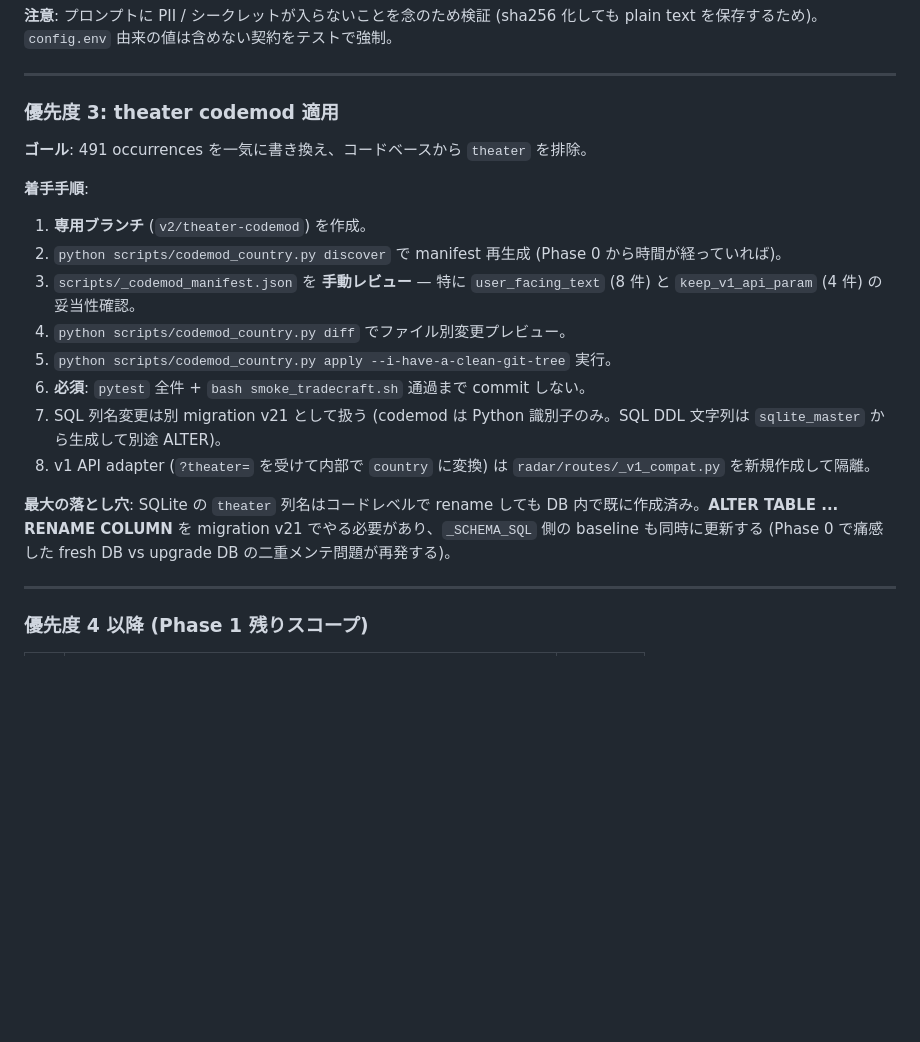
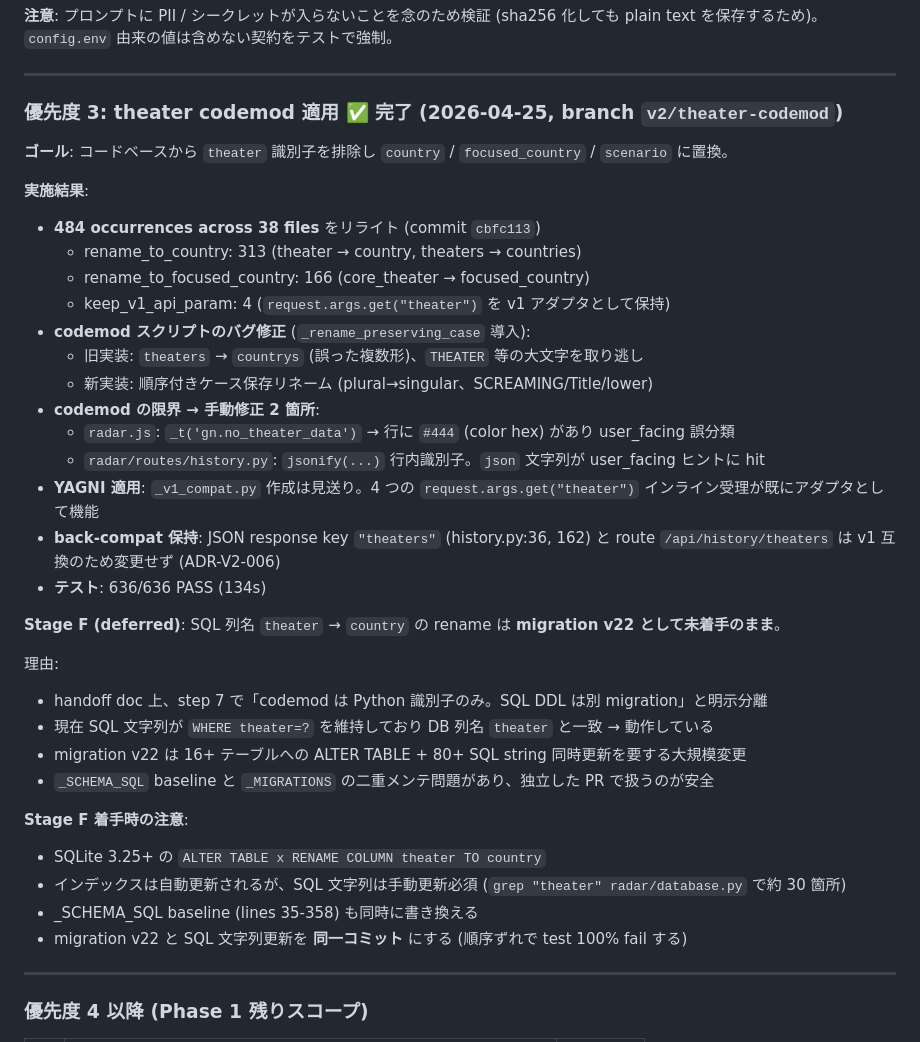
Before and after one commit to kamonegi13/DDoS-Radar, a Markdown page: docs/design/v2-phase1-handoff.md, the part around the change. GitHub-like rendering; blank space fills up the shorter version.

Commit message:
docs: mark priority 3 (theater codemod) complete + defer migration v22
Updated handoff doc to reflect completion of ADR-V2-006 codemod application
on branch v2/theater-codemod (484 occurrences across 38 files, 636/636 tests
pass).

Stage F (SQL column rename via migration v22) is documented as deferred —
SQLite ALTER TABLE + _SCHEMA_SQL baseline + ~30 SQL string literal updates
must land in a single commit to avoid breaking tests, so it's split into
its own PR.

```diff
--- a/docs/design/v2-phase1-handoff.md
+++ b/docs/design/v2-phase1-handoff.md
@@ -84,21 +84,38 @@
 
 ---
 
-### 優先度 3: theater codemod 適用
+### 優先度 3: theater codemod 適用 ✅ **完了** (2026-04-25, branch `v2/theater-codemod`)
 
-**ゴール**: 491 occurrences を一気に書き換え、コードベースから `theater` を排除。
+**ゴール**: コードベースから `theater` 識別子を排除し `country` / `focused_country` / `scenario` に置換。
 
-**着手手順**:
-1. **専用ブランチ** (`v2/theater-codemod`) を作成。
-2. `python scripts/codemod_country.py discover` で manifest 再生成 (Phase 0 から時間が経っていれば)。
-3. `scripts/_codemod_manifest.json` を **手動レビュー** — 特に `user_facing_text` (8 件) と `keep_v1_api_param` (4 件) の妥当性確認。
-4. `python scripts/codemod_country.py diff` でファイル別変更プレビュー。
-5. `python scripts/codemod_country.py apply --i-have-a-clean-git-tree` 実行。
-6. **必須**: `pytest` 全件 + `bash smoke_tradecraft.sh` 通過まで commit しない。
-7. SQL 列名変更は別 migration v21 として扱う (codemod は Python 識別子のみ。SQL DDL 文字列は `sqlite_master` から生成して別途 ALTER)。
-8. v1 API adapter (`?theater=` を受けて内部で `country` に変換) は `radar/routes/_v1_compat.py` を新規作成して隔離。
+**実施結果**:
+- **484 occurrences across 38 files** をリライト (commit `cbfc113`)
+  - rename_to_country: 313 (theater → country, theaters → countries)
+  - rename_to_focused_country: 166 (core_theater → focused_country)
+  - keep_v1_api_param: 4 (`request.args.get("theater")` を v1 アダプタとして保持)
+- **codemod スクリプトのバグ修正** (`_rename_preserving_case` 導入):
+  - 旧実装: `theaters` → `countrys` (誤った複数形)、`THEATER` 等の大文字を取り逃し
+  - 新実装: 順序付きケース保存リネーム (plural→singular、SCREAMING/Title/lower)
+- **codemod の限界 → 手動修正 2 箇所**:
+  - `radar.js`: `_t('gn.no_theater_data')` → 行に `#444` (color hex) があり user_facing 誤分類
+  - `radar/routes/history.py`: `jsonify(...)` 行内識別子。`json` 文字列が user_facing ヒントに hit
+- **YAGNI 適用**: `_v1_compat.py` 作成は見送り。4 つの `request.args.get("theater")` インライン受理が既にアダプタとして機能
+- **back-compat 保持**: JSON response key `"theaters"` (history.py:36, 162) と route `/api/history/theaters` は v1 互換のため変更せず (ADR-V2-006)
+- **テスト**: 636/636 PASS (134s)
 
-**最大の落とし穴**: SQLite の `theater` 列名はコードレベルで rename しても DB 内で既に作成済み。**ALTER TABLE ... RENAME COLUMN** を migration v21 でやる必要があり、`_SCHEMA_SQL` 側の baseline も同時に更新する (Phase 0 で痛感した fresh DB vs upgrade DB の二重メンテ問題が再発する)。
+**Stage F (deferred)**: SQL 列名 `theater` → `country` の rename は **migration v22 として未着手のまま**。
+
+理由:
+- handoff doc 上、step 7 で「codemod は Python 識別子のみ。SQL DDL は別 migration」と明示分離
+- 現在 SQL 文字列が `WHERE theater=?` を維持しており DB 列名 `theater` と一致 → 動作している
+- migration v22 は 16+ テーブルへの ALTER TABLE + 80+ SQL string 同時更新を要する大規模変更
+- `_SCHEMA_SQL` baseline と `_MIGRATIONS` の二重メンテ問題があり、独立した PR で扱うのが安全
+
+**Stage F 着手時の注意**:
+- SQLite 3.25+ の `ALTER TABLE x RENAME COLUMN theater TO country`
+- インデックスは自動更新されるが、SQL 文字列は手動更新必須 (`grep "theater" radar/database.py` で約 30 箇所)
+- _SCHEMA_SQL baseline (lines 35-358) も同時に書き換える
+- migration v22 と SQL 文字列更新を **同一コミット** にする (順序ずれで test 100% fail する)
 
 ---
 
```
